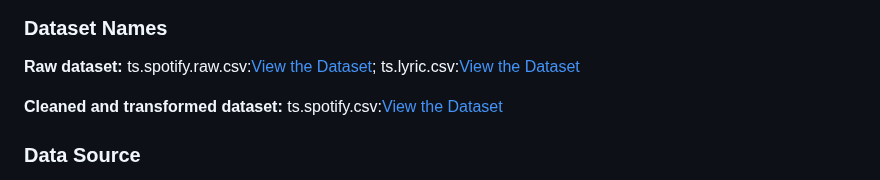
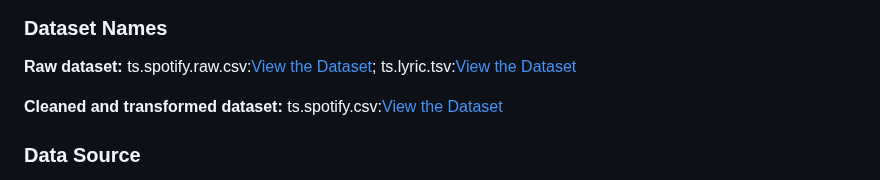
Before and after one commit to dingningy/Taylor-Swift-Song-and-Lyric-Analysis, a Markdown page: README.md, the part around the change. Drawn GitHub-style.

```diff
--- a/README.md
+++ b/README.md
@@ -47,7 +47,7 @@ For questions or further information, please contact [Dingning Yang] at :e-mail:
 
 **Raw dataset:**
 ts.spotify.raw.csv:[View the Dataset](./Data/ts.spotify.raw.csv);
-ts.lyric.csv:[View the Dataset](./Data/ts.lyric.tsv)
+ts.lyric.tsv:[View the Dataset](./Data/ts.lyric.tsv)
 
 **Cleaned and transformed dataset:**
 ts.spotify.csv:[View the Dataset](./Data/ts.spotify.csv)
```
